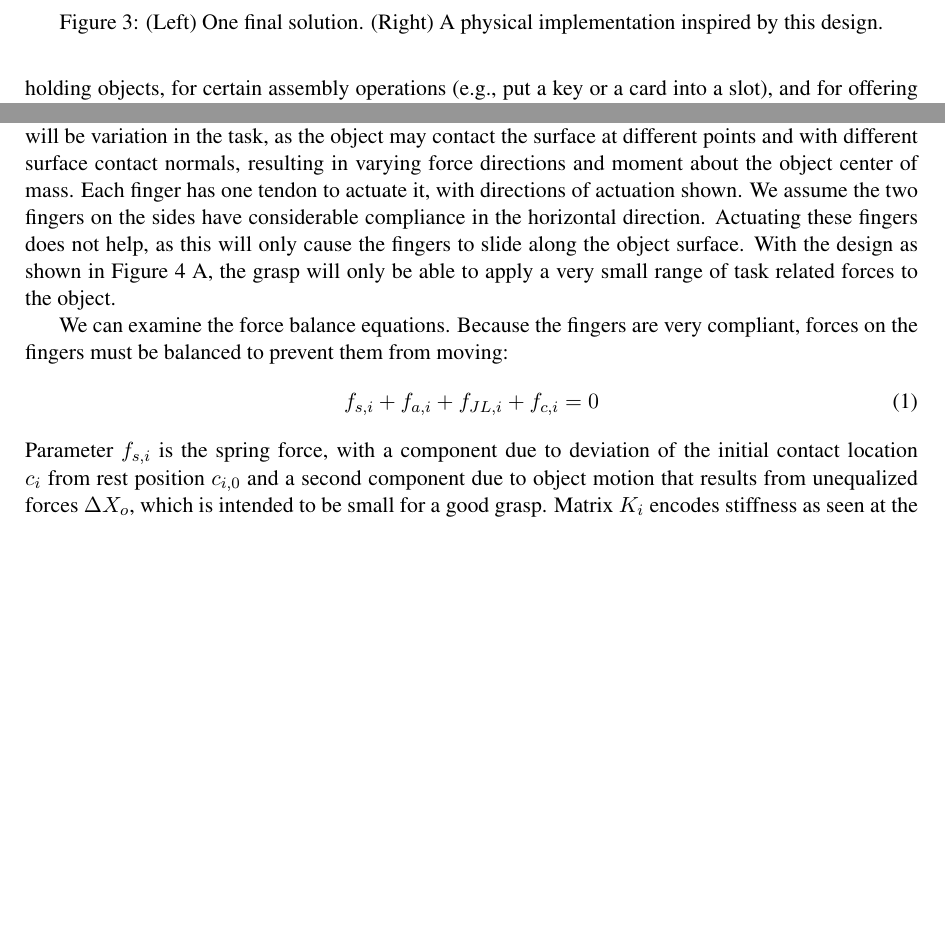
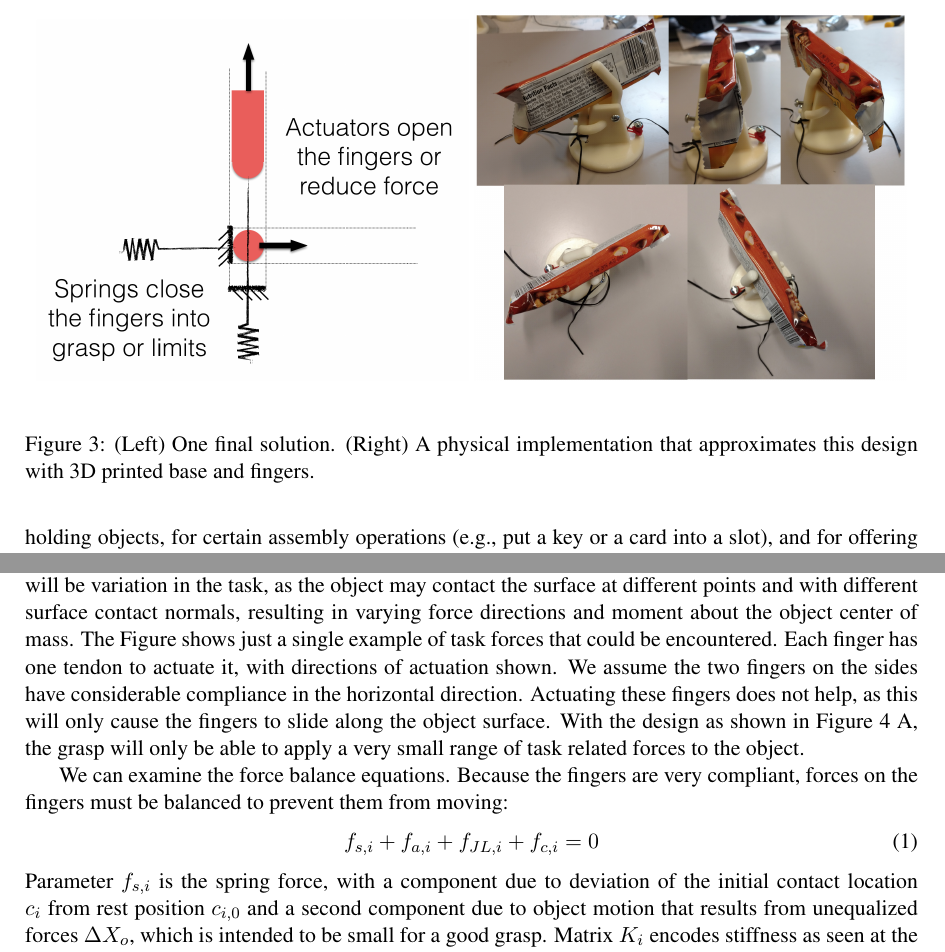
Before and after one commit to nspollard/NRIHands, a LaTeX document (main.tex, which reads manipAnalysis.tex, simpleExample.tex): two parts of pages 4 and 7 of 20, joined at a grey line, cut so that both start at the same text, the shorter picture padded with empty space. Compiled offline with pdfLaTeX.

Commit message:
added more images

```diff
--- a/manipAnalysis.tex
+++ b/manipAnalysis.tex
@@ -59,7 +58,7 @@ In addition to joint limits and compliance, there are of course other things tha
 \section{Grasp and Manipulation Analysis with Joint Limits}
    \label{secLimitAnalysis}
 
-One research challenge addressed in this proposal is to expand our analysis tools to deal well with joint limits.   We illustrate the problem and sketch a solution through the simple example in Figure~\ref{PushExample}.   Consider first Figure~\ref{PushExample} A.     The goal is to push into a surface, holding the object in the given grasp.   There will be variation in the task, as the object may contact the surface at different points and with different surface contact normals, resulting in varying force directions and moment about the object center of mass.    Each finger has one tendon to actuate it, with directions of actuation shown.    We assume the two fingers on the sides have considerable compliance in the horizontal direction.   Actuating these fingers does not help, as this will only cause the fingers to slide along the object surface.    With the design as shown in Figure~\ref{PushExample} A, the grasp will only be able to apply a very small range of task related forces to the object.
+One research challenge addressed in this proposal is to expand our analysis tools to deal well with joint limits.   We illustrate the problem and sketch a solution through the simple example in Figure~\ref{PushExample}.   Consider first Figure~\ref{PushExample} A.     The goal is to push into a surface, holding the object in the given grasp.   There will be variation in the task, as the object may contact the surface at different points and with different surface contact normals, resulting in varying force directions and moment about the object center of mass.   The Figure shows just a single example of task forces that could be encountered.    Each finger has one tendon to actuate it, with directions of actuation shown.    We assume the two fingers on the sides have considerable compliance in the horizontal direction.   Actuating these fingers does not help, as this will only cause the fingers to slide along the object surface.    With the design as shown in Figure~\ref{PushExample} A, the grasp will only be able to apply a very small range of task related forces to the object.
 
 We can examine the force balance equations.   Because the fingers are very compliant, forces on the fingers must be balanced to prevent them from moving:
 \begin{equation}
--- a/simpleExample.tex
+++ b/simpleExample.tex
@@ -20,9 +20,9 @@ A physical instantiation of this solution is also shown in Figure \ref{SimpleExa
 
 \begin{figure}
 \begin{center}
-%{\includegraphics[width=6in]{./images/wrenchPickup.png}}
-\vspace*{2in}
+{\includegraphics[width=3in]{./figs/springCloseDesign.png}}
+{\includegraphics[width=3in]{./figs/testManipulator.png}}
 \end{center}
-\caption[]{(Left) One final solution.  (Right) A physical implementation inspired by this design.}
+\caption[]{(Left) One final solution.  (Right) A physical implementation that approximates this design with 3D printed base and fingers.}
 \label{SimpleExampleResults}
 \end{figure}
```
Also changed, not shown: figs/pushExample.png (added), figs/springCloseDesign.png (added), figs/testManipulator.png (added), manipAnalysis.tex (3 more changed lines).
